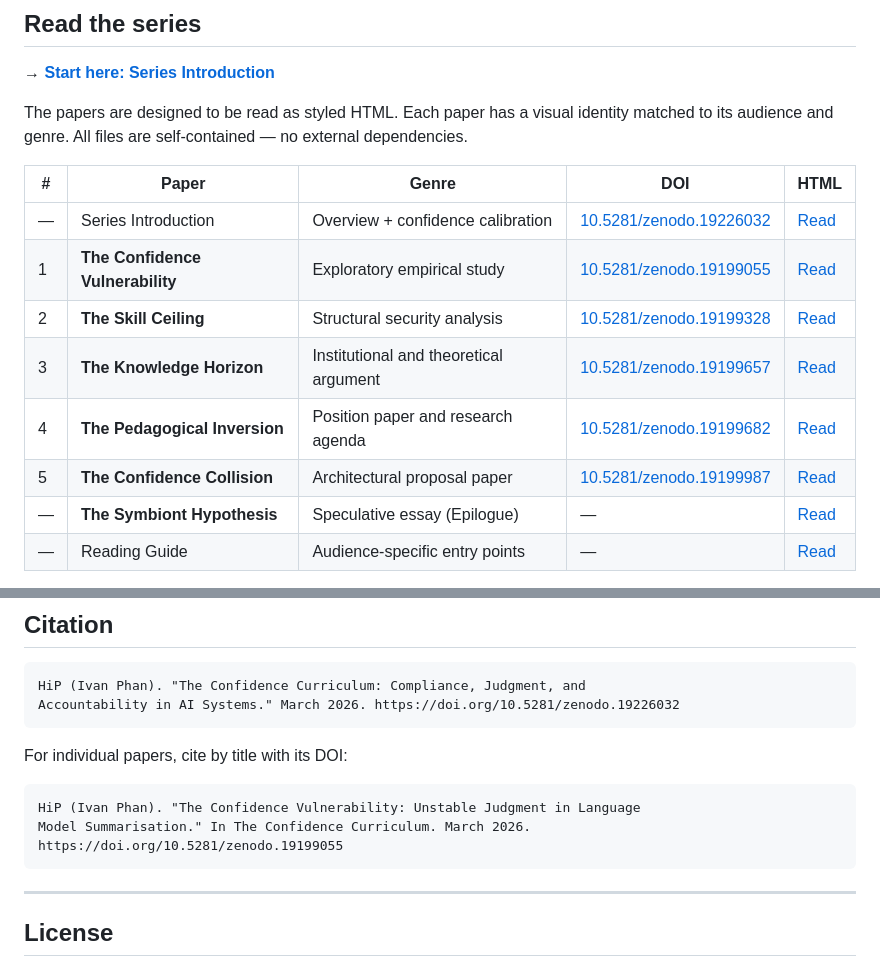
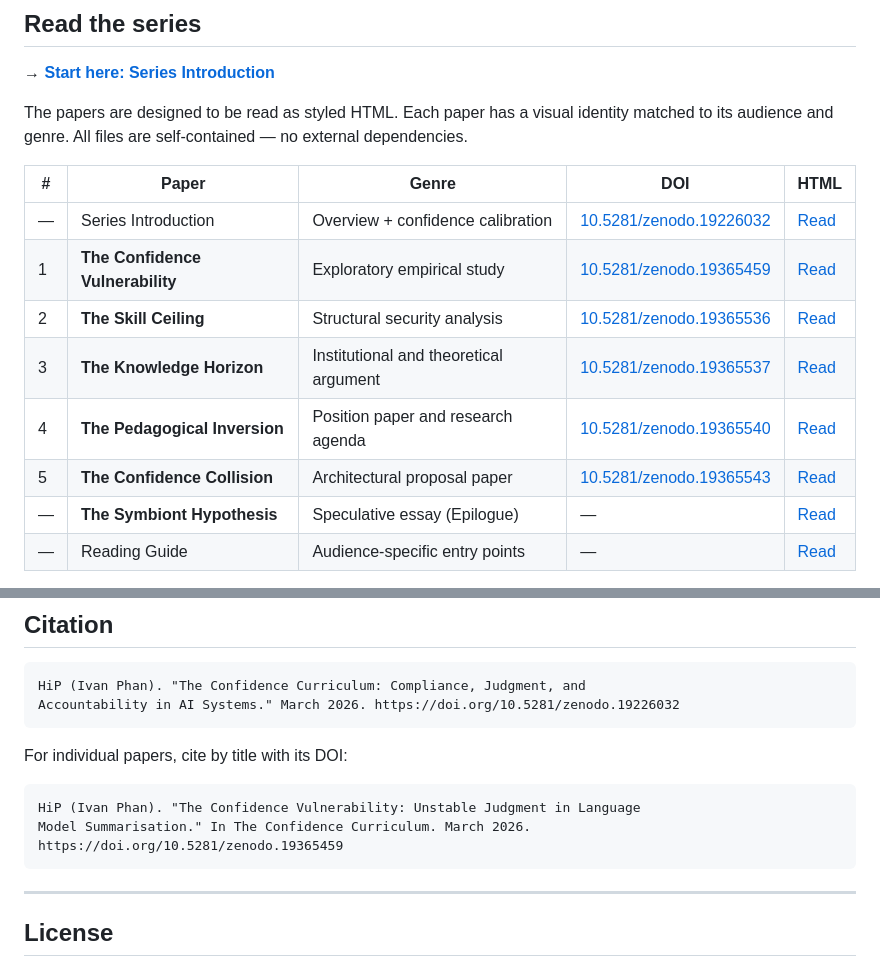
Before and after one commit to HiP1/confidence-curriculum, a Markdown page: README.md, 2 parts joined by grey strips. Drawn GitHub-style.

````diff
--- a/README.md
+++ b/README.md
@@ -18,11 +18,11 @@ The papers are designed to be read as styled HTML. Each paper has a visual ident
 | # | Paper | Genre | DOI | HTML |
 |---|-------|-------|-----|------|
 | — | Series Introduction | Overview + confidence calibration | [10.5281/zenodo.19226032](https://doi.org/10.5281/zenodo.19226032) | [Read](https://hip1.github.io/confidence-curriculum/) |
-| 1 | **The Confidence Vulnerability** | Exploratory empirical study | [10.5281/zenodo.19199055](https://doi.org/10.5281/zenodo.19199055) | [Read](https://hip1.github.io/confidence-curriculum/1-the-confidence-vulnerability.html) |
-| 2 | **The Skill Ceiling** | Structural security analysis | [10.5281/zenodo.19199328](https://doi.org/10.5281/zenodo.19199328) | [Read](https://hip1.github.io/confidence-curriculum/2-the-skill-ceiling.html) |
-| 3 | **The Knowledge Horizon** | Institutional and theoretical argument | [10.5281/zenodo.19199657](https://doi.org/10.5281/zenodo.19199657) | [Read](https://hip1.github.io/confidence-curriculum/3-the-knowledge-horizon.html) |
-| 4 | **The Pedagogical Inversion** | Position paper and research agenda | [10.5281/zenodo.19199682](https://doi.org/10.5281/zenodo.19199682) | [Read](https://hip1.github.io/confidence-curriculum/4-the-pedagogical-inversion.html) |
-| 5 | **The Confidence Collision** | Architectural proposal paper | [10.5281/zenodo.19199987](https://doi.org/10.5281/zenodo.19199987) | [Read](https://hip1.github.io/confidence-curriculum/5-the-confidence-collision.html) |
+| 1 | **The Confidence Vulnerability** | Exploratory empirical study | [10.5281/zenodo.19365459](https://doi.org/10.5281/zenodo.19365459) | [Read](https://hip1.github.io/confidence-curriculum/1-the-confidence-vulnerability.html) |
+| 2 | **The Skill Ceiling** | Structural security analysis | [10.5281/zenodo.19365536](https://doi.org/10.5281/zenodo.19365536) | [Read](https://hip1.github.io/confidence-curriculum/2-the-skill-ceiling.html) |
+| 3 | **The Knowledge Horizon** | Institutional and theoretical argument | [10.5281/zenodo.19365537](https://doi.org/10.5281/zenodo.19365537) | [Read](https://hip1.github.io/confidence-curriculum/3-the-knowledge-horizon.html) |
+| 4 | **The Pedagogical Inversion** | Position paper and research agenda | [10.5281/zenodo.19365540](https://doi.org/10.5281/zenodo.19365540) | [Read](https://hip1.github.io/confidence-curriculum/4-the-pedagogical-inversion.html) |
+| 5 | **The Confidence Collision** | Architectural proposal paper | [10.5281/zenodo.19365543](https://doi.org/10.5281/zenodo.19365543) | [Read](https://hip1.github.io/confidence-curriculum/5-the-confidence-collision.html) |
 | — | **The Symbiont Hypothesis** | Speculative essay (Epilogue) | — | [Read](https://hip1.github.io/confidence-curriculum/the-symbiont-hypothesis-epilogue.html) |
 | — | Reading Guide | Audience-specific entry points | — | [Read](https://hip1.github.io/confidence-curriculum/the-confidence-curriculum-reading-guide.html) |
 
@@ -110,7 +110,7 @@ For individual papers, cite by title with its DOI:
 ```
 HiP (Ivan Phan). "The Confidence Vulnerability: Unstable Judgment in Language
 Model Summarisation." In The Confidence Curriculum. March 2026.
-https://doi.org/10.5281/zenodo.19199055
+https://doi.org/10.5281/zenodo.19365459
 ```
 
 ---
````
